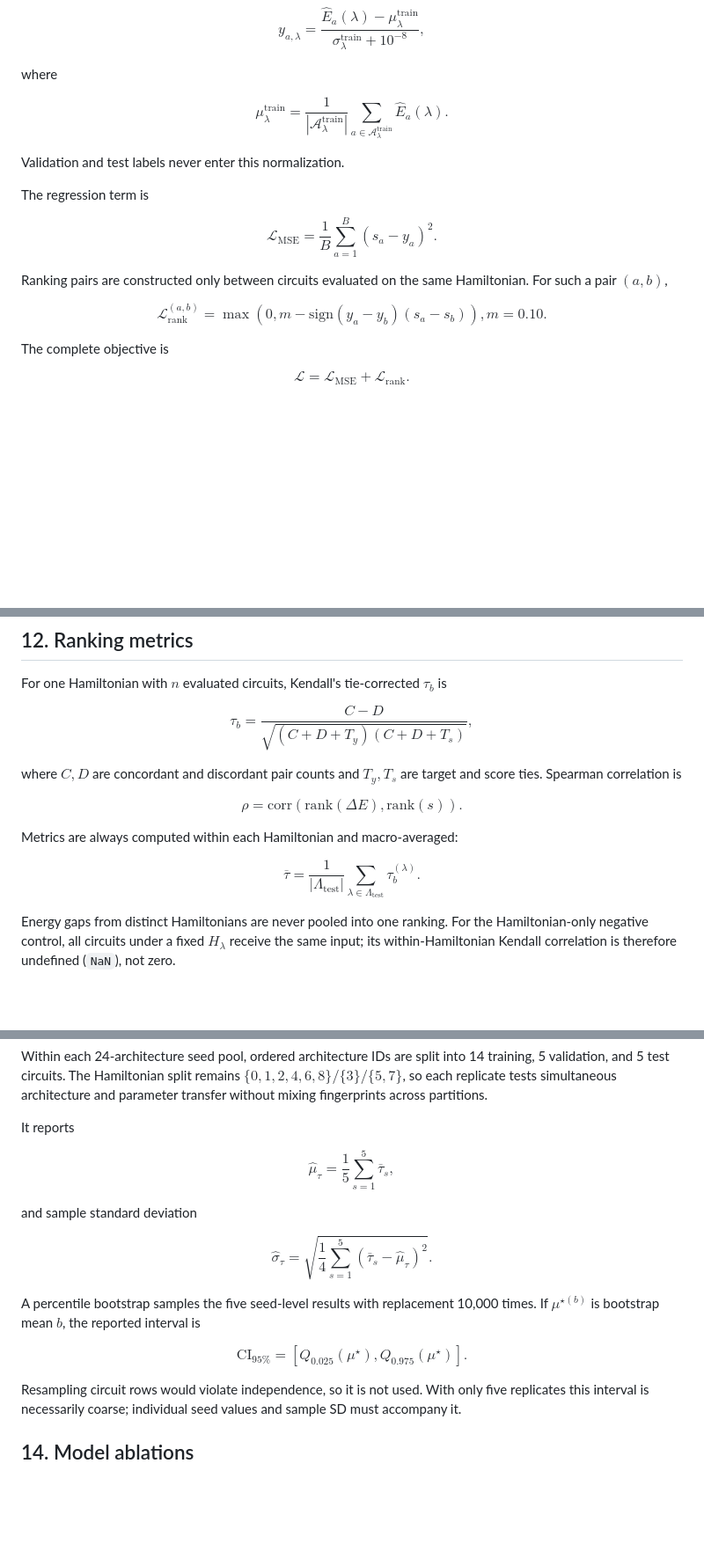
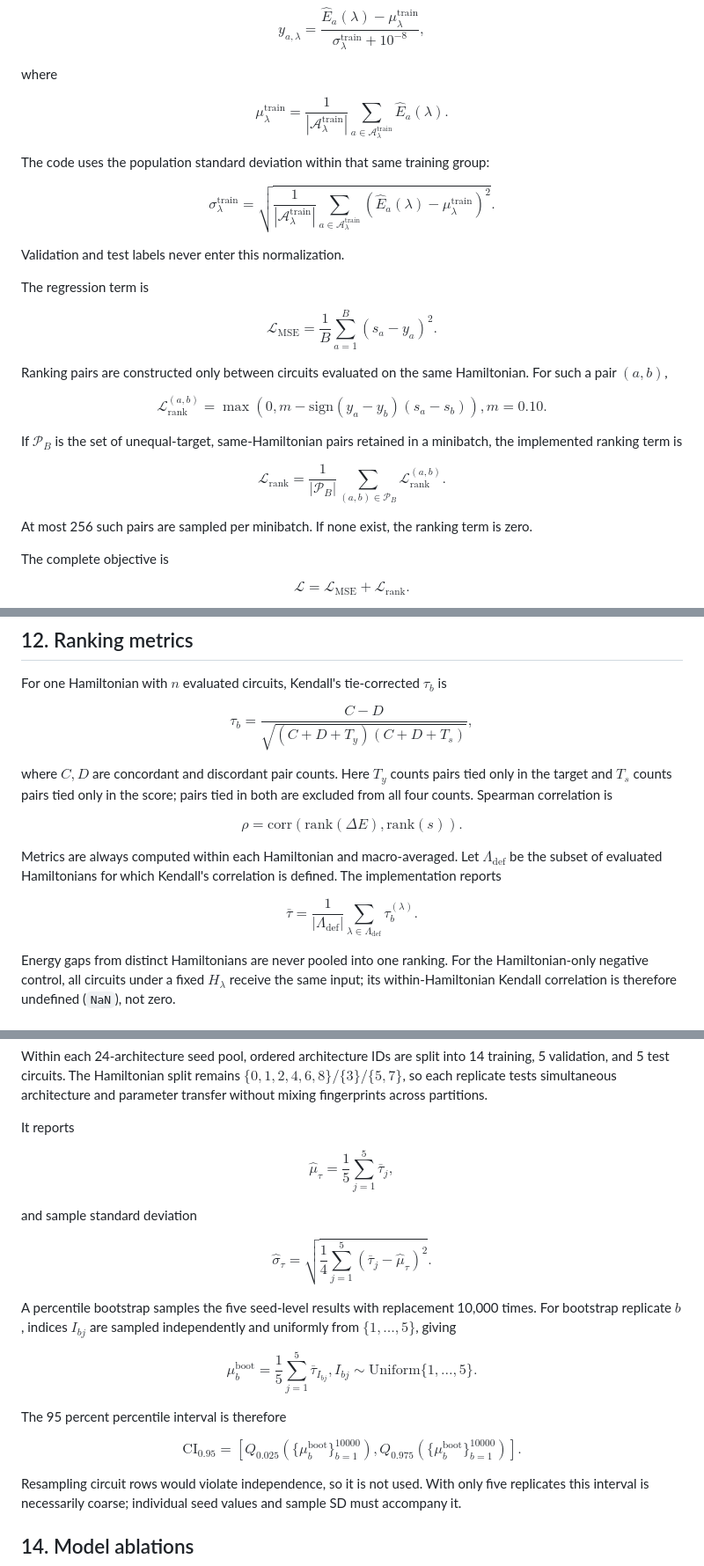
Before and after one commit to SyedT1/Graph-Attention-QAS, a Markdown page: README.md, 3 parts joined by grey strips. Shown at 88% size. GitHub-like rendering; blank space fills up the shorter version.

Commit message:
Update README.md to enhance clarity and detail in physics-specific entries and training procedures

```diff
--- a/README.md
+++ b/README.md
@@ -498,6 +503,17 @@ $$
 \widehat E_a(\lambda).
 $$
 
+The code uses the population standard deviation within that same training group:
+
+$$
+\sigma_{\lambda}^{\mathrm{train}}
+=\sqrt{
+\frac{1}{|\mathcal A_\lambda^{\mathrm{train}}|}
+\sum_{a\in\mathcal A_\lambda^{\mathrm{train}}}
+\left(\widehat E_a(\lambda)-\mu_{\lambda}^{\mathrm{train}}\right)^2
+}.
+$$
+
 Validation and test labels never enter this normalization.
 
 The regression term is
@@ -518,6 +534,18 @@ m-\mathrm{sign}(y_a-y_b)(s_a-s_b)
 \right),
 m=0.10.
 $$
+
+If $\mathcal P_B$ is the set of unequal-target, same-Hamiltonian pairs retained in a
+minibatch, the implemented ranking term is
+
+$$
+\mathcal L_{\mathrm{rank}}
+=\frac{1}{|\mathcal P_B|}
+\sum_{(a,b)\in\mathcal P_B}\mathcal L_{\mathrm{rank}}^{(a,b)}.
+$$
+
+At most 256 such pairs are sampled per minibatch. If none exist, the ranking term is
+zero.
 
 The complete objective is
 
@@ -586,8 +614,9 @@ $$
 {\sqrt{(C+D+T_y)(C+D+T_s)}},
 $$
 
-where $C,D$ are concordant and discordant pair counts and $T_y,T_s$ are target and
-score ties. Spearman correlation is
+where $C,D$ are concordant and discordant pair counts. Here $T_y$ counts pairs tied
+only in the target and $T_s$ counts pairs tied only in the score; pairs tied in both are
+excluded from all four counts. Spearman correlation is
 
 $$
 \rho=\mathrm{corr}
@@ -595,12 +624,14 @@ $$
 \mathrm{rank}(s)\right).
 $$
 
-Metrics are always computed within each Hamiltonian and macro-averaged:
+Metrics are always computed within each Hamiltonian and macro-averaged. Let
+$\Lambda_{\mathrm{def}}$ be the subset of evaluated Hamiltonians for which Kendall's
+correlation is defined. The implementation reports
 
 $$
 \overline\tau
-=\frac{1}{|\Lambda_{\mathrm{test}}|}
-\sum_{\lambda\in\Lambda_{\mathrm{test}}}
+=\frac{1}{|\Lambda_{\mathrm{def}}|}
+\sum_{\lambda\in\Lambda_{\mathrm{def}}}
 \tau_b^{(\lambda)}.
 $$
 
@@ -626,7 +657,7 @@ and parameter transfer without mixing fingerprints across partitions.
 It reports
 
 $$
-\widehat\mu_\tau=\frac15\sum_{s=1}^{5}\overline\tau_s,
+\widehat\mu_\tau=\frac15\sum_{j=1}^{5}\overline\tau_j,
 $$
 
 and sample standard deviation
@@ -634,16 +665,28 @@ and sample standard deviation
 $$
 \widehat\sigma_\tau=
 \sqrt{\frac{1}{4}
-\sum_{s=1}^{5}
-(\overline\tau_s-\widehat\mu_\tau)^2}.
+\sum_{j=1}^{5}
+(\overline\tau_j-\widehat\mu_\tau)^2}.
 $$
 
 A percentile bootstrap samples the five seed-level results with replacement 10,000
-times. If $\mu^{\star(b)}$ is bootstrap mean $b$, the reported interval is
+times. For bootstrap replicate $b$, indices $I_{bj}$ are sampled independently and
+uniformly from $\{1,\ldots,5\}$, giving
 
 $$
-\mathrm{CI}_{95\%}=
-\left[Q_{0.025}(\mu^{\star}),Q_{0.975}(\mu^{\star})\right].
+\mu_b^{\mathrm{boot}}
+=\frac15\sum_{j=1}^{5}\overline\tau_{I_{bj}},
+I_{bj}\sim\mathrm{Uniform}\{1,\ldots,5\}.
+$$
+
+The 95 percent percentile interval is therefore
+
+$$
+\mathrm{CI}_{0.95}=
+\left[
+Q_{0.025}\left(\{\mu_b^{\mathrm{boot}}\}_{b=1}^{10000}\right),
+Q_{0.975}\left(\{\mu_b^{\mathrm{boot}}\}_{b=1}^{10000}\right)
+\right].
 $$
 
 Resampling circuit rows would violate independence, so it is not used. With only five
```
Also changed, not shown: other parts of README.md (+8 -3 lines).
